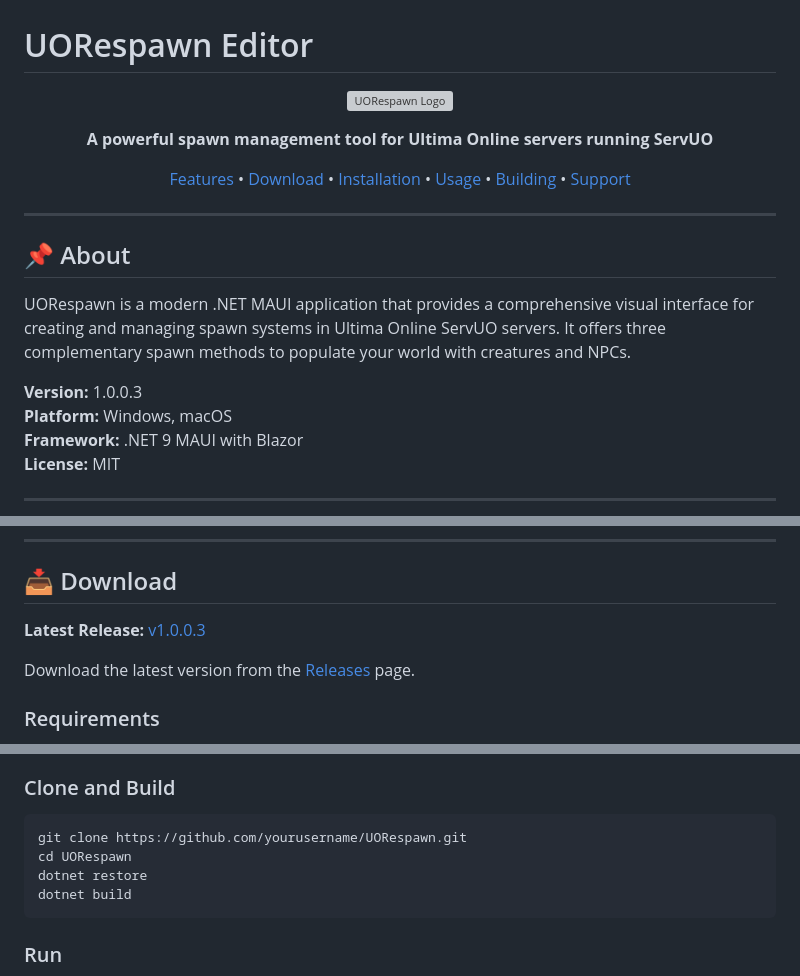
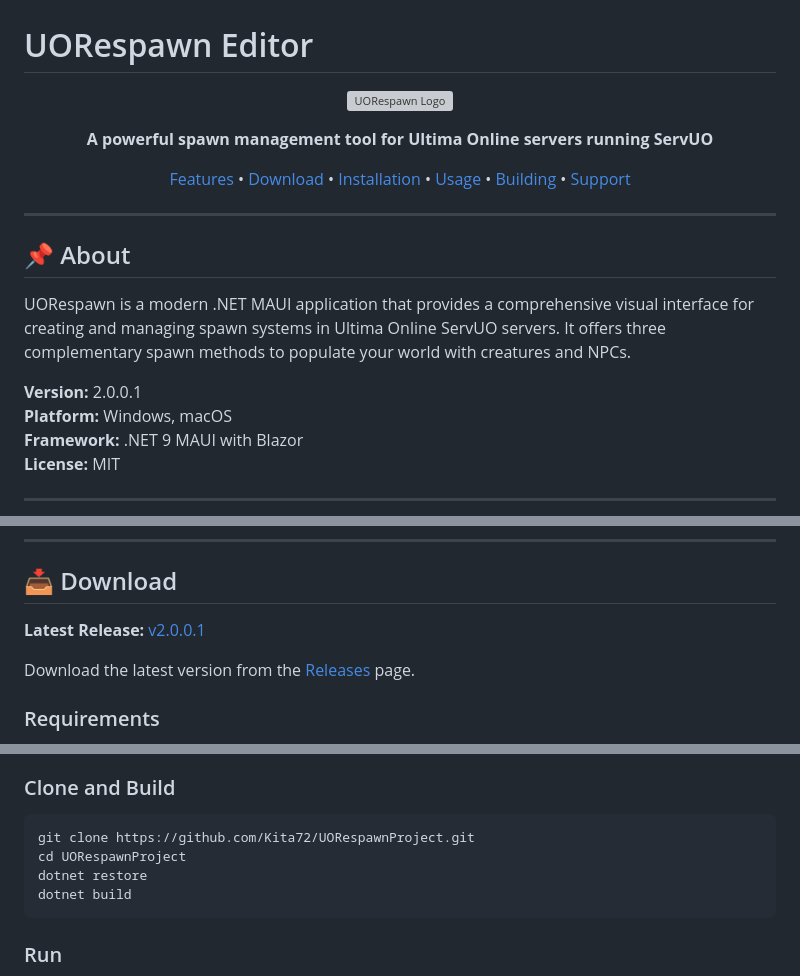
Before and after one commit to Kita72/UORespawnProject, a Markdown page: README.md, 3 parts joined by grey strips. Drawn GitHub-style; grey boxes are pictures that could not be loaded.

Commit message:
Update README: Version 2.0.0.1, fix logo path to splash.svg, update repo URLs

````diff
--- a/README.md
+++ b/README.md
@@ -23,7 +23,7 @@
 
 UORespawn is a modern .NET MAUI application that provides a comprehensive visual interface for creating and managing spawn systems in Ultima Online ServUO servers. It offers three complementary spawn methods to populate your world with creatures and NPCs.
 
-**Version:** 1.0.0.3
+**Version:** 2.0.0.1
 **Platform:** Windows, macOS
 **Framework:** .NET 9 MAUI with Blazor
 **License:** MIT
@@ -78,7 +78,7 @@ UORespawn is a modern .NET MAUI application that provides a comprehensive visual
 
 ## 📥 Download
 
-**Latest Release:** [v1.0.0.3](https://github.com/Kita72/UORespawnProject/releases/latest)
+**Latest Release:** [v2.0.0.1](https://github.com/Kita72/UORespawnProject/releases/latest)
 
 Download the latest version from the [Releases](https://github.com/Kita72/UORespawnProject/releases) page.
 
@@ -163,8 +163,8 @@ Add these predefined NPCs from the bestiary:
 ### Clone and Build
 
 ```bash
-git clone https://github.com/yourusername/UORespawn.git
-cd UORespawn
+git clone https://github.com/Kita72/UORespawnProject.git
+cd UORespawnProject
 dotnet restore
 dotnet build
 ```
````
Also changed, not shown: other parts of README.md (+1 -1 lines).
